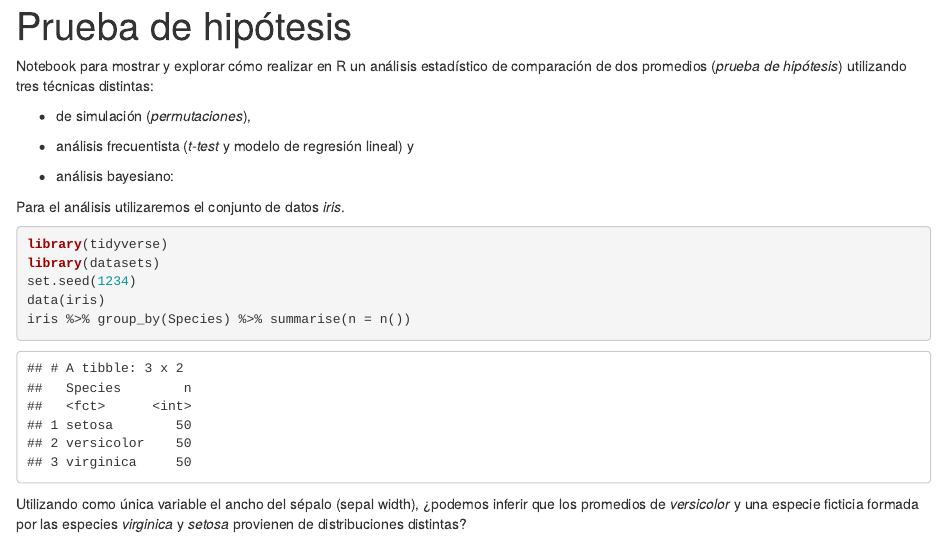
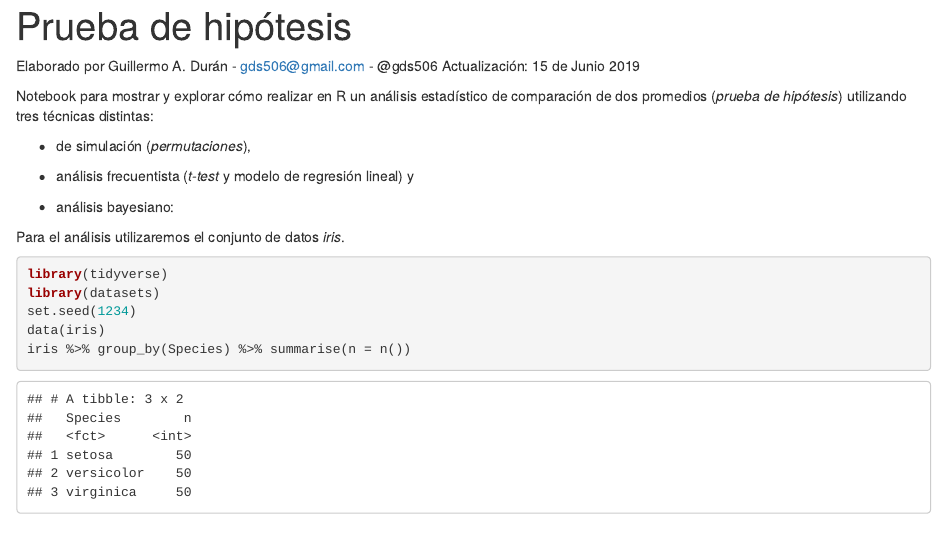
Before and after one commit to GuiAlDuS/3stats, an R Markdown document (ABtest.Rmd): the page in a window 1100 px wide, from its top. The pictures show the output file ABtest.html that the author committed with the source, opened offline.

Commit message:
correcciones

```diff
--- a/ABtest.Rmd
+++ b/ABtest.Rmd
@@ -1,7 +1,13 @@
 ---
 title: "Prueba de hipótesis"
-output: html_document
+output:
+  html_document:
+    top: true
+    toc_float: true
 ---
+
+Elaborado por Guillermo A. Durán - gds506@gmail.com - @gds506
+Actualización: 15 de Junio 2019
 
 Notebook para mostrar y explorar cómo realizar en R un análisis estadístico de comparación de dos promedios (*prueba de hipótesis*) utilizando tres técnicas distintas:
 
```
Also changed, not shown: ABtest.html.
